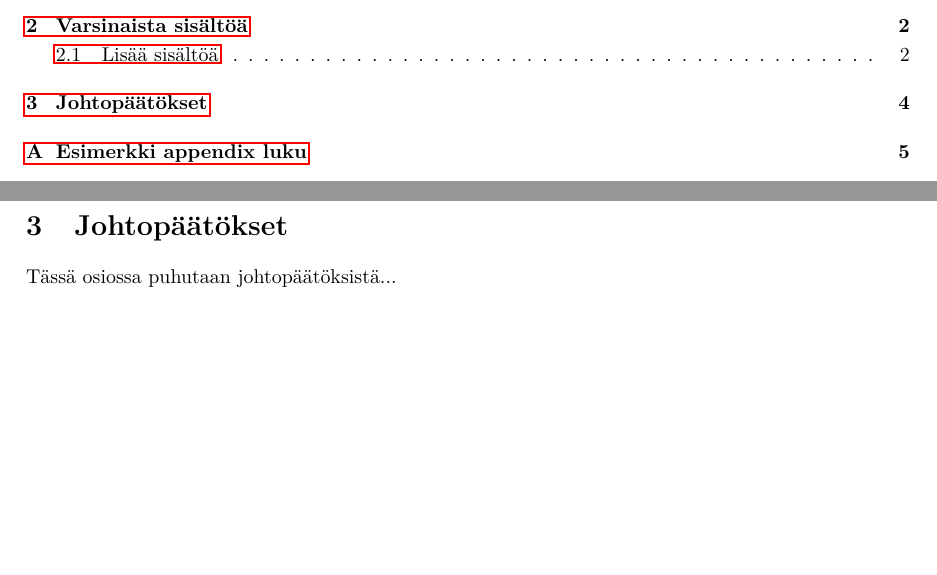
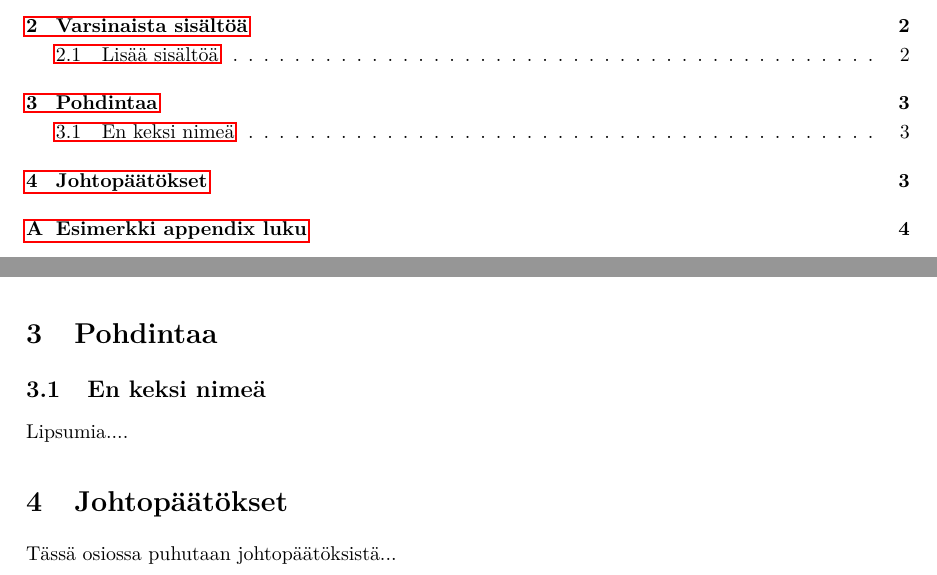
Before and after one commit to joonaskeppo/watson-report-latex-template, a LaTeX document (main.tex, which reads content/section2.tex, watson.cls): two parts of pages 2 and 5 of 7 before the commit and two parts of pages 2 and 4 of 6 after it, joined at a grey line, cut so that both start at the same text, the shorter picture padded with empty space. Compiled offline with pdfLaTeX.

Commit message:
Add content folder, watson.cls

```diff
--- /dev/null
+++ b/content/section2.tex
@@ -0,0 +1,9 @@
+\section{Pohdintaa}
+
+\subsection{En keksi nimeä}
+
+Lipsumia....
+
+\section{Johtopäätökset}
+
+Tässä osiossa puhutaan johtopäätöksistä...
--- a/main.tex
+++ b/main.tex
@@ -1,36 +1,12 @@
-\documentclass[titlepage]{article}
-
-\usepackage[margin=3cm]{geometry}
-\usepackage[utf8]{inputenc}
+\documentclass{watson}
 \usepackage[finnish]{babel}
 \usepackage{graphicx}
 \usepackage[hyphens]{url}
-\usepackage{caption}
-\usepackage[nottoc]{tocbibind}
-\usepackage{lmodern,textcomp}
-\usepackage{placeins}
-\usepackage{etoolbox}
-\usepackage{epigraph}
 \usepackage{csquotes}
 \usepackage{hyperref}
-\usepackage{caption}
-\usepackage{subcaption}
 \usepackage{setspace}
-\usepackage[toc,page]{appendix}
 \usepackage{biblatex}
-\addbibresource{references.bib}
-
-
-% Configs
-\captionsetup{font=footnotesize}
-\renewcommand{\baselinestretch}{1.2}
-\patchcmd{\maketitle}{\let\footnoterule\relax}{}{}{}
-\newcommand\blfootnote[1]{%
-  \begingroup
-  \renewcommand\thefootnote{}\footnote{#1}%
-  \addtocounter{footnote}{-1}%
-  \endgroup
-}
+\addbibresource{content/references.bib}
 
 % Title, author, date
 \title{Raportin otsikko tähän}
@@ -81,6 +30,5 @@ Lorem ipsum dolor sit amet, consectetur adipiscing elit. Cras interdum hendrerit
-\section{Johtopäätökset}
-
-Tässä osiossa puhutaan johtopäätöksistä...
+\input{content/section1.tex}
+\input{content/section2.tex}
 
 \newpage
 \begin{appendix}
--- /dev/null
+++ b/watson.cls
@@ -0,0 +1,22 @@
+\NeedsTeXFormat{LaTeX2e}
+\ProvidesClass{watson}
+\LoadClass[titlepage]{article}
+
+\RequirePackage[margin=3cm]{geometry}
+\RequirePackage[toc,page]{appendix}
+\RequirePackage[nottoc]{tocbibind}
+\RequirePackage[utf8]{inputenc}
+\RequirePackage{etoolbox}
+\RequirePackage{lmodern}
+\RequirePackage{caption}
+\RequirePackage{subcaption}
+
+\captionsetup{font=footnotesize}
+\renewcommand{\baselinestretch}{1.2}
+\patchcmd{\maketitle}{\let\footnoterule\relax}{}{}{}
+\newcommand\blfootnote[1]{%
+  \begingroup
+  \renewcommand\thefootnote{}\footnote{#1}%
+  \addtocounter{footnote}{-1}%
+  \endgroup
+}
```
Also changed, not shown: content/appendix.tex (added, +3 -0 lines), content/section1.tex (added, +24 -0 lines), content/references.bib (renamed from references.bib), main.tex (33 more changed lines).
